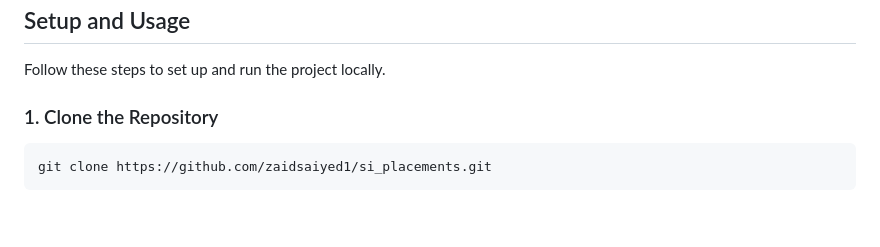
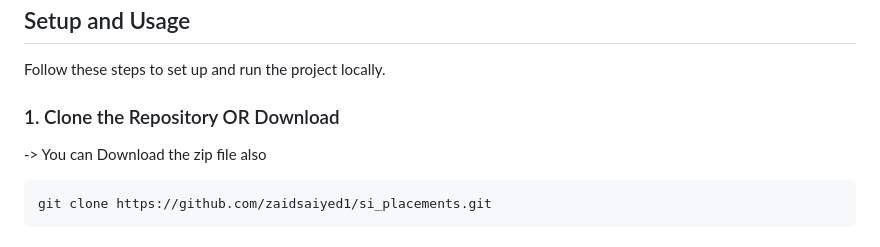
Before and after one commit to zaidsaiyed1/Si_placements, a Markdown page: README.md, the part around the change. Rendered like a GitHub page; blank space fills up the shorter version.

Commit message:
README update
Added an option to download the repository as a zip file.

````diff
--- a/README.md
+++ b/README.md
@@ -38,7 +38,9 @@ This repository contains a Django-based web application designed to scrape job a
 
 Follow these steps to set up and run the project locally.
 
-### 1. Clone the Repository
+### 1. Clone the Repository OR Download
+
+  -> You can Download the zip file also
 
 ```bash
 git clone https://github.com/zaidsaiyed1/si_placements.git
````
